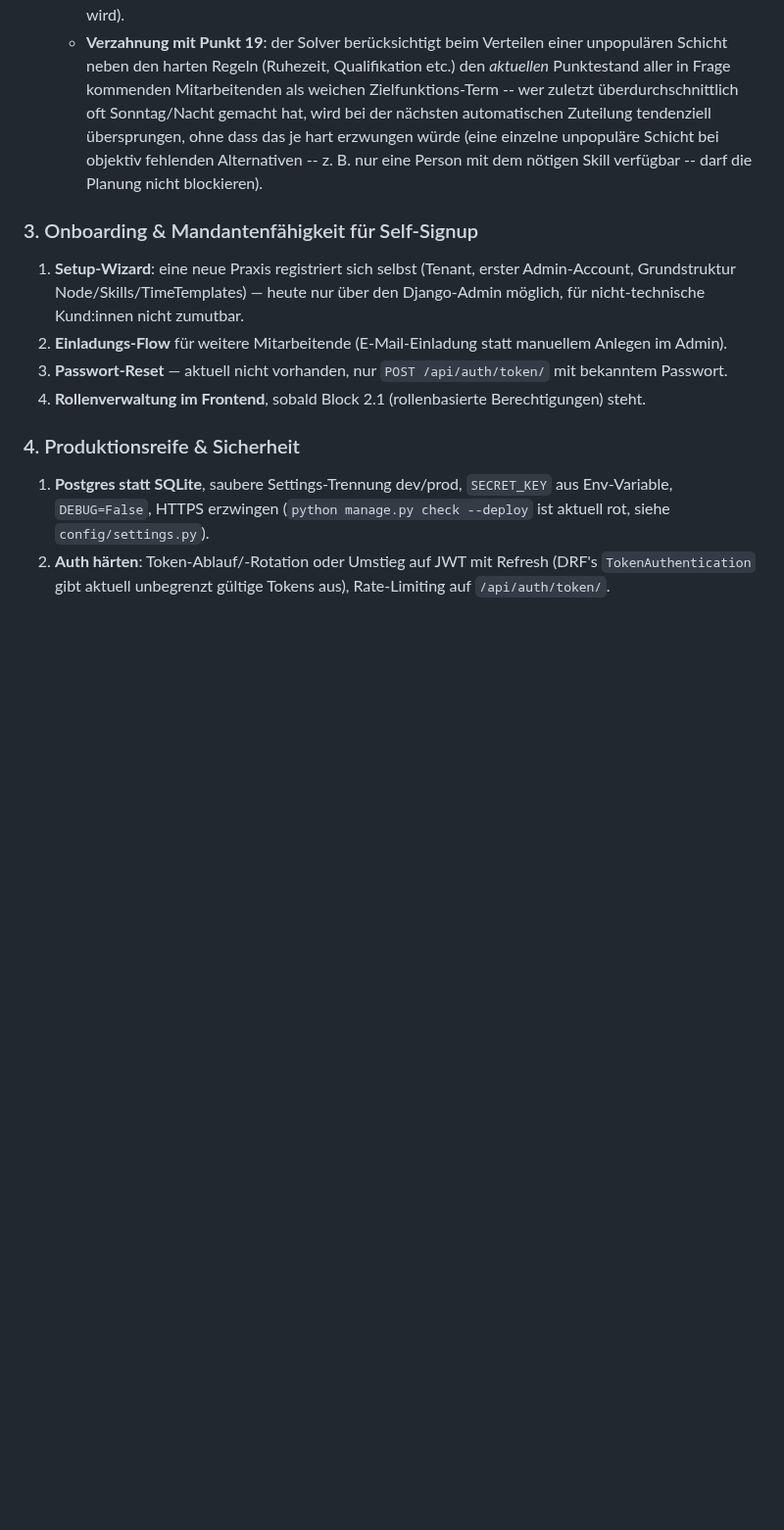
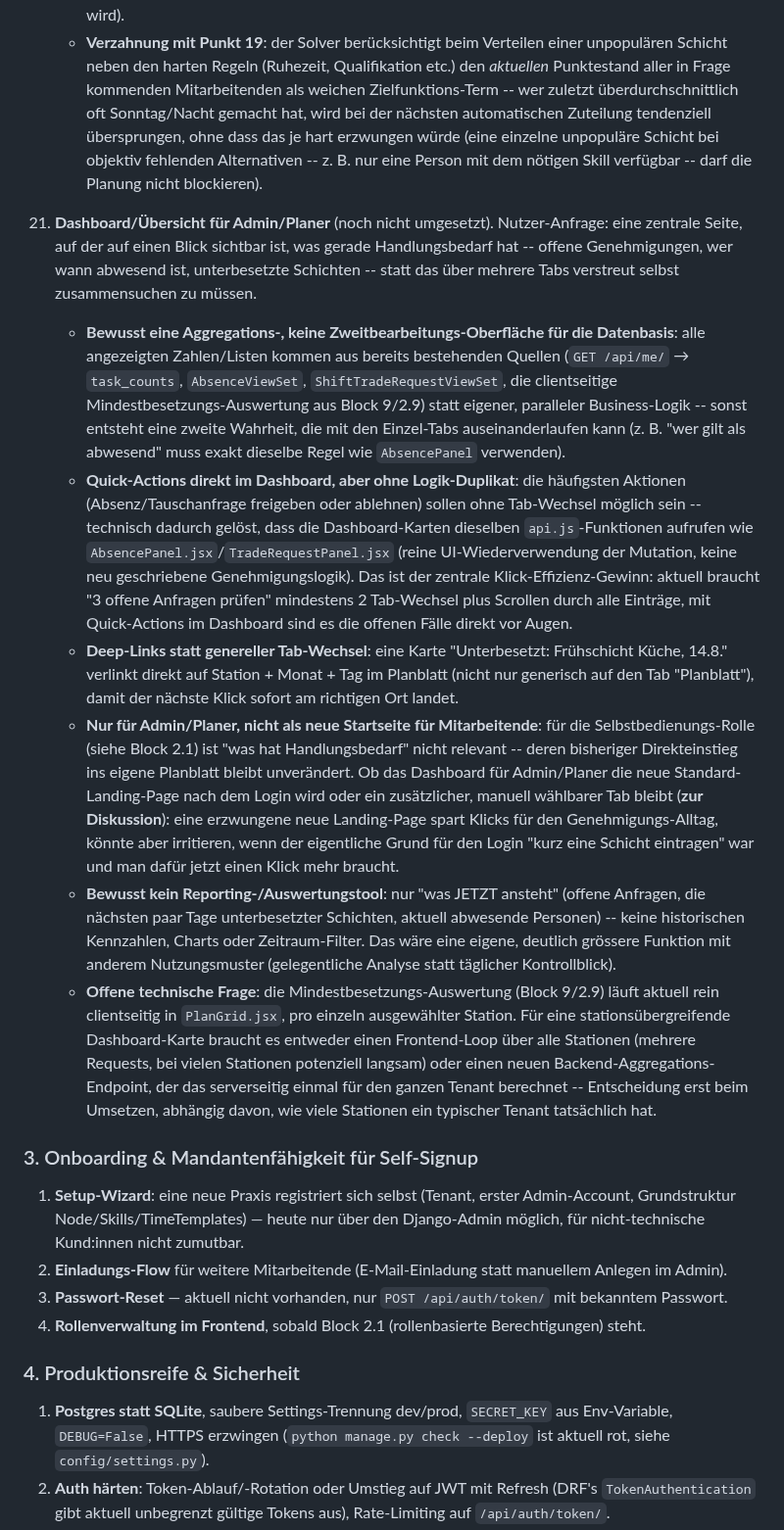
Before and after one commit to plumped/dienstplan_saas, a Markdown page: README.md, the part around the change. Shown at 98% size. Drawn GitHub-style; blank space fills up the shorter version.

Commit message:
Document Admin/Planer dashboard idea in README (not implemented)
Captures the requested overview page (open approvals, absences,
understaffed shifts) as a planned MVP-Fahrplan item, with UX decisions
worked out up front: reuse existing data sources and api.js mutations
instead of duplicating approval logic, quick-actions + deep-links to
minimize clicks, dashboard scoped to Admin/Planer only, and the open
question of how to aggregate the currently per-station minimum-staffing
check across a whole tenant.

```diff
--- a/README.md
+++ b/README.md
@@ -1305,6 +1305,46 @@ nutzen, bezahlen und rechtlich unbedenklich betreiben kann.
       unpopuläre Schicht bei objektiv fehlenden Alternativen -- z. B. nur eine Person mit dem
       nötigen Skill verfügbar -- darf die Planung nicht blockieren).
 
+21. **Dashboard/Übersicht für Admin/Planer** (noch nicht umgesetzt). Nutzer-Anfrage: eine zentrale
+    Seite, auf der auf einen Blick sichtbar ist, was gerade Handlungsbedarf hat -- offene
+    Genehmigungen, wer wann abwesend ist, unterbesetzte Schichten -- statt das über mehrere Tabs
+    verstreut selbst zusammensuchen zu müssen.
+
+    - **Bewusst eine Aggregations-, keine Zweitbearbeitungs-Oberfläche für die Datenbasis**: alle
+      angezeigten Zahlen/Listen kommen aus bereits bestehenden Quellen (`GET /api/me/`
+      → `task_counts`, `AbsenceViewSet`, `ShiftTradeRequestViewSet`, die clientseitige
+      Mindestbesetzungs-Auswertung aus Block 9/2.9) statt eigener, paralleler Business-Logik --
+      sonst entsteht eine zweite Wahrheit, die mit den Einzel-Tabs auseinanderlaufen kann (z. B.
+      "wer gilt als abwesend" muss exakt dieselbe Regel wie `AbsencePanel` verwenden).
+    - **Quick-Actions direkt im Dashboard, aber ohne Logik-Duplikat**: die häufigsten Aktionen
+      (Absenz/Tauschanfrage freigeben oder ablehnen) sollen ohne Tab-Wechsel möglich sein --
+      technisch dadurch gelöst, dass die Dashboard-Karten dieselben `api.js`-Funktionen aufrufen
+      wie `AbsencePanel.jsx`/`TradeRequestPanel.jsx` (reine UI-Wiederverwendung der Mutation, keine
+      neu geschriebene Genehmigungslogik). Das ist der zentrale Klick-Effizienz-Gewinn: aktuell
+      braucht "3 offene Anfragen prüfen" mindestens 2 Tab-Wechsel plus Scrollen durch alle
+      Einträge, mit Quick-Actions im Dashboard sind es die offenen Fälle direkt vor Augen.
+    - **Deep-Links statt genereller Tab-Wechsel**: eine Karte "Unterbesetzt: Frühschicht Küche,
+      14.8." verlinkt direkt auf Station + Monat + Tag im Planblatt (nicht nur generisch auf den
+      Tab "Planblatt"), damit der nächste Klick sofort am richtigen Ort landet.
+    - **Nur für Admin/Planer, nicht als neue Startseite für Mitarbeitende**: für die
+      Selbstbedienungs-Rolle (siehe Block 2.1) ist "was hat Handlungsbedarf" nicht relevant --
+      deren bisheriger Direkteinstieg ins eigene Planblatt bleibt unverändert. Ob das Dashboard für
+      Admin/Planer die neue Standard-Landing-Page nach dem Login wird oder ein zusätzlicher,
+      manuell wählbarer Tab bleibt (**zur Diskussion**): eine erzwungene neue Landing-Page spart
+      Klicks für den Genehmigungs-Alltag, könnte aber irritieren, wenn der eigentliche Grund für
+      den Login "kurz eine Schicht eintragen" war und man dafür jetzt einen Klick mehr braucht.
+    - **Bewusst kein Reporting-/Auswertungstool**: nur "was JETZT ansteht" (offene Anfragen, die
+      nächsten paar Tage unterbesetzter Schichten, aktuell abwesende Personen) -- keine
+      historischen Kennzahlen, Charts oder Zeitraum-Filter. Das wäre eine eigene, deutlich grössere
+      Funktion mit anderem Nutzungsmuster (gelegentliche Analyse statt täglicher Kontrollblick).
+    - **Offene technische Frage**: die Mindestbesetzungs-Auswertung (Block 9/2.9) läuft aktuell
+      rein clientseitig in `PlanGrid.jsx`, pro einzeln ausgewählter Station. Für eine
+      stationsübergreifende Dashboard-Karte braucht es entweder einen Frontend-Loop über alle
+      Stationen (mehrere Requests, bei vielen Stationen potenziell langsam) oder einen neuen
+      Backend-Aggregations-Endpoint, der das serverseitig einmal für den ganzen Tenant berechnet --
+      Entscheidung erst beim Umsetzen, abhängig davon, wie viele Stationen ein typischer Tenant
+      tatsächlich hat.
+
 ### 3. Onboarding & Mandantenfähigkeit für Self-Signup
 
 1. **Setup-Wizard**: eine neue Praxis registriert sich selbst (Tenant, erster Admin-Account,
```
